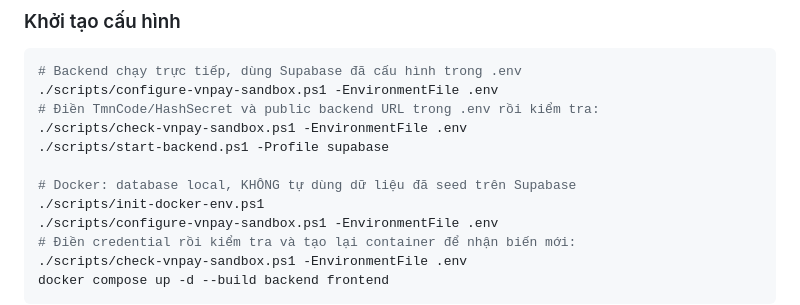
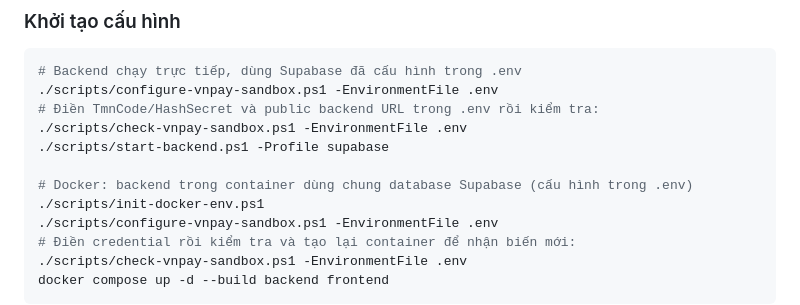
Before and after one commit to Tri-Viet-Tutor/triviettutor, a Markdown page: Documentation/02-System-Architecture/05-VNPay-Sandbox-Setup.md, the part around the change. Rendered like a GitHub page.

Commit message:
Update VNPay guide comment for Supabase-backed Docker
Co-Authored-By: Claude Opus 5.5 (1M context) <noreply@anthropic.com>
Claude-Session: https://claude.ai/code/session_01JfWkiNJi4K8gLcpzhdA61n

```diff
--- a/Documentation/02-System-Architecture/05-VNPay-Sandbox-Setup.md
+++ b/Documentation/02-System-Architecture/05-VNPay-Sandbox-Setup.md
@@ -101,7 +101,7 @@ Mỗi thành viên dùng merchant test riêng và URL HTTPS public riêng (host
 ./scripts/check-vnpay-sandbox.ps1 -EnvironmentFile .env
 ./scripts/start-backend.ps1 -Profile supabase
 
-# Docker: database local, KHÔNG tự dùng dữ liệu đã seed trên Supabase
+# Docker: backend trong container dùng chung database Supabase (cấu hình trong .env)
 ./scripts/init-docker-env.ps1
 ./scripts/configure-vnpay-sandbox.ps1 -EnvironmentFile .env
 # Điền credential rồi kiểm tra và tạo lại container để nhận biến mới:
```
